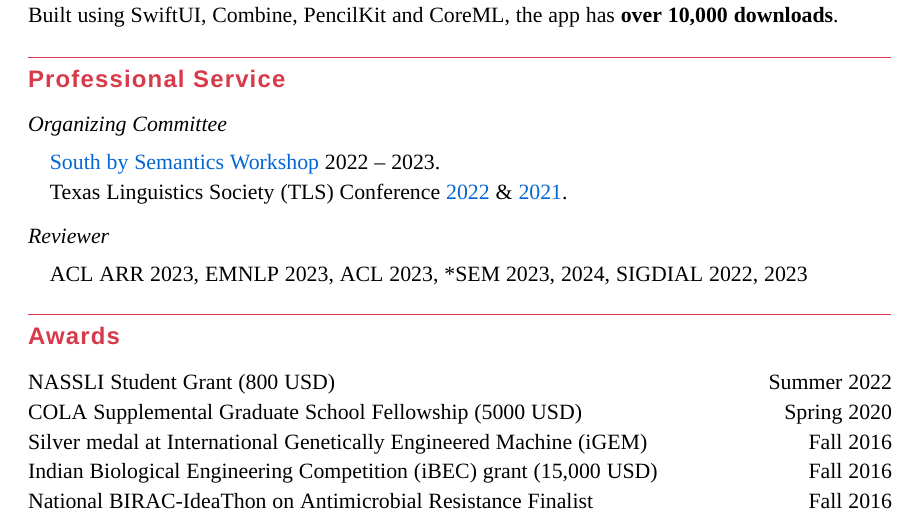
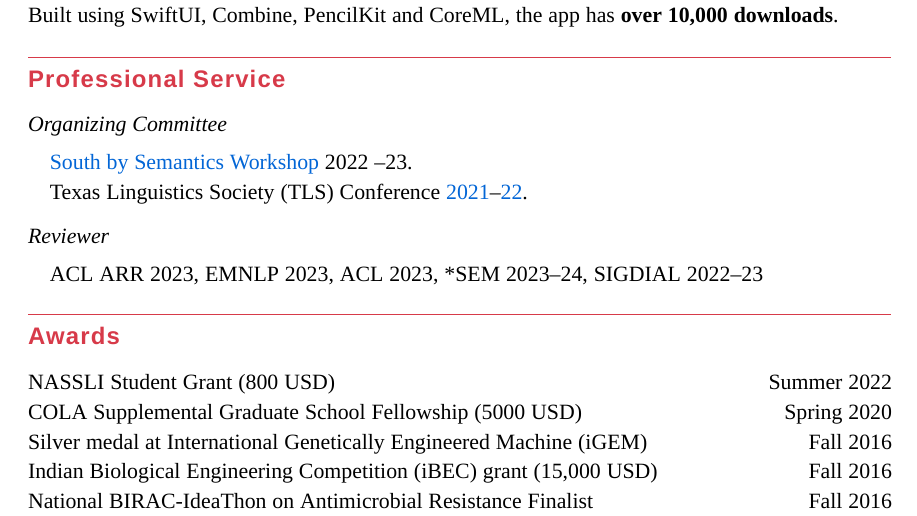
Before and after one commit to venkatasg/Resume, a LaTeX CV (Venkat_Résumé.tex, which reads sections/professional_service.tex): part of page 2 of 3, cut so that both start at the same text. Compiled offline with XeLaTeX; a missing font is replaced by an installed copy or a similar font.

Commit message:
year formatting

```diff
--- a/sections/professional_service.tex
+++ b/sections/professional_service.tex
@@ -1,9 +1,9 @@
 \subsection{Organizing Committee}
 
-\quad \href{https://sites.utexas.edu/sxsemantics}{South by Semantics Workshop} 2022 -- 2023.
+\quad \href{https://sites.utexas.edu/sxsemantics}{South by Semantics Workshop} 2022 --23.
 
-\quad Texas Linguistics Society (TLS) Conference \href{http://tls.ling.utexas.edu/2022/}{2022} \& \href{http://tls.ling.utexas.edu/2021/}{2021}.
+\quad Texas Linguistics Society (TLS) Conference \href{http://tls.ling.utexas.edu/2021/}{2021}--\href{http://tls.ling.utexas.edu/2022/}{22}.
 
 \subsection{Reviewer}
 
-\quad ACL ARR 2023, EMNLP 2023, ACL 2023, *SEM 2023, 2024, SIGDIAL 2022, 2023
+\quad ACL ARR 2023, EMNLP 2023, ACL 2023, *SEM 2023--24, SIGDIAL 2022--23
```
Also changed, not shown: Venkat_Résumé.pdf.
